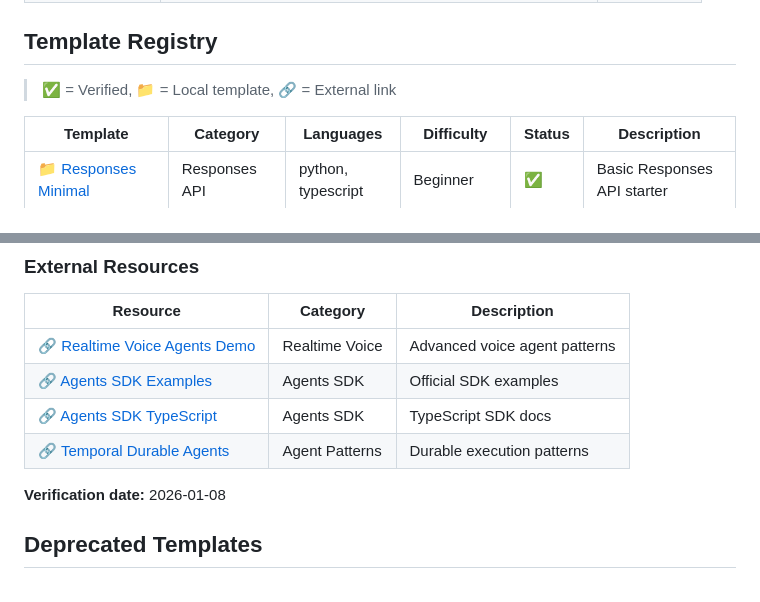
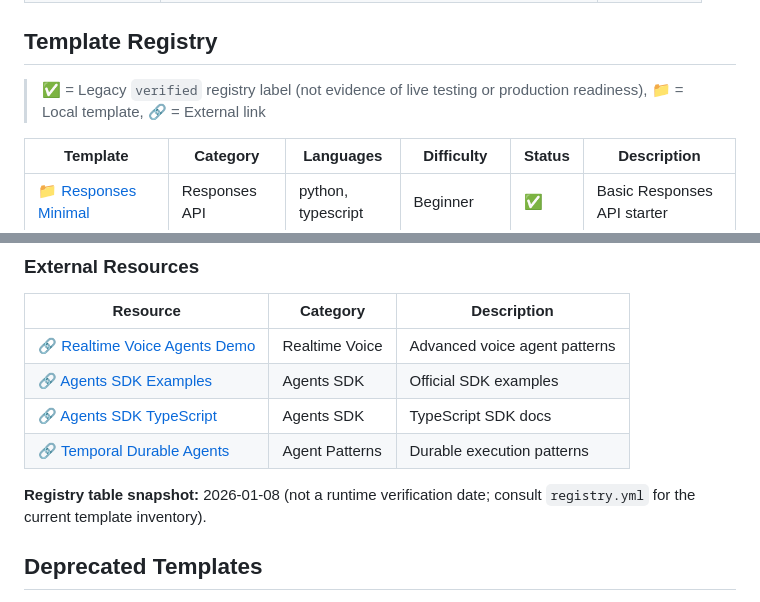
Before and after one commit to ChinskiKaczynski/Awesome-OpenAI-Agent-Templates, a Markdown page: README.md, 2 parts joined by grey strips. Rendered like a GitHub page.

Commit message:
docs: clarify legacy registry badges and snapshot date

```diff
--- a/README.md
+++ b/README.md
@@ -89,7 +89,7 @@ This repository curates runnable templates and high-quality references so you ca
 
 ## Template Registry
 
-> ✅ = Verified, 📁 = Local template, 🔗 = External link
+> ✅ = Legacy `verified` registry label (not evidence of live testing or production readiness), 📁 = Local template, 🔗 = External link
 
 <!-- REGISTRY_TABLE_START -->
 
@@ -123,7 +123,7 @@ This repository curates runnable templates and high-quality references so you ca
 
 <!-- REGISTRY_TABLE_END -->
 
-**Verification date:** 2026-01-08
+**Registry table snapshot:** 2026-01-08 (not a runtime verification date; consult `registry.yml` for the current template inventory).
 
 ## Deprecated Templates
 
```
